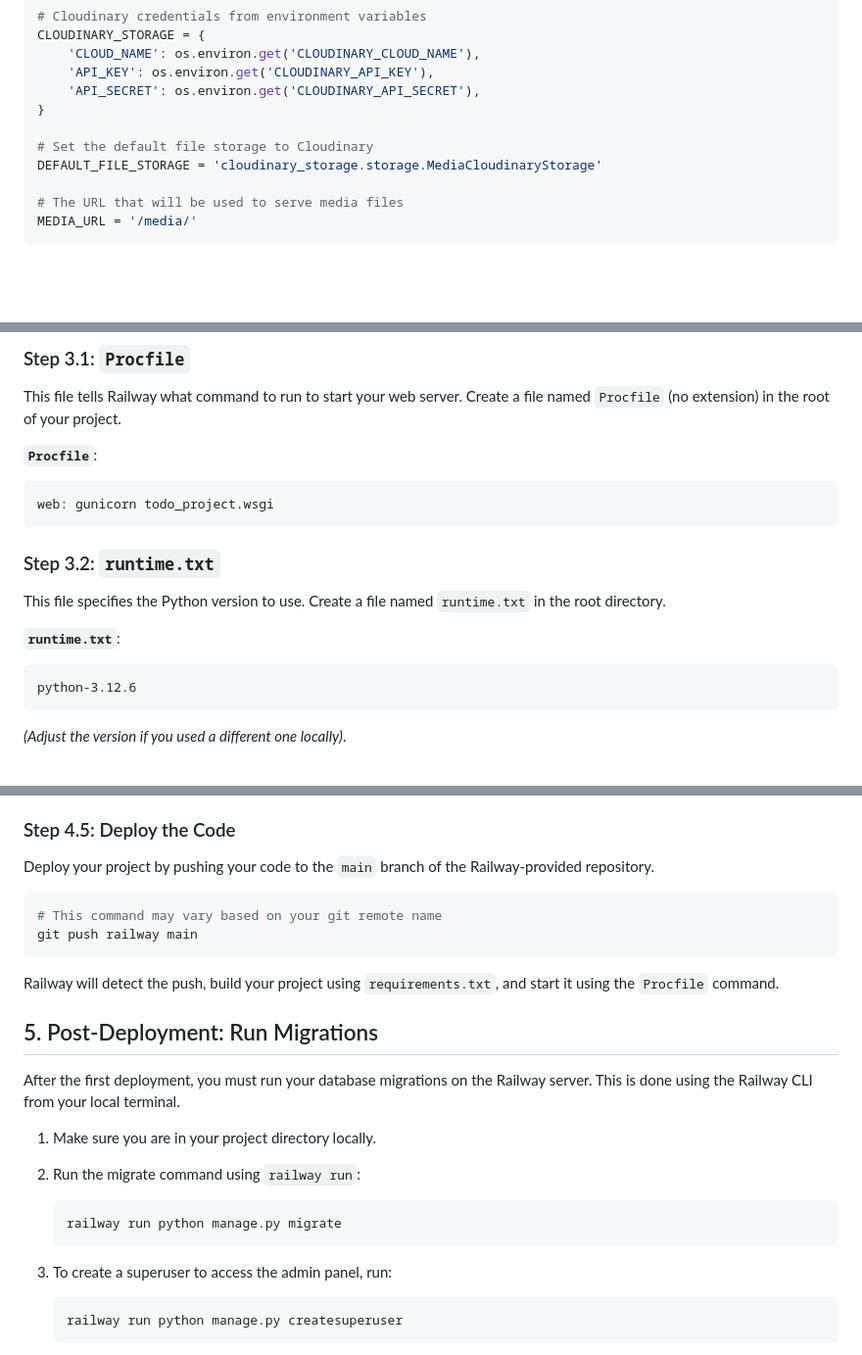
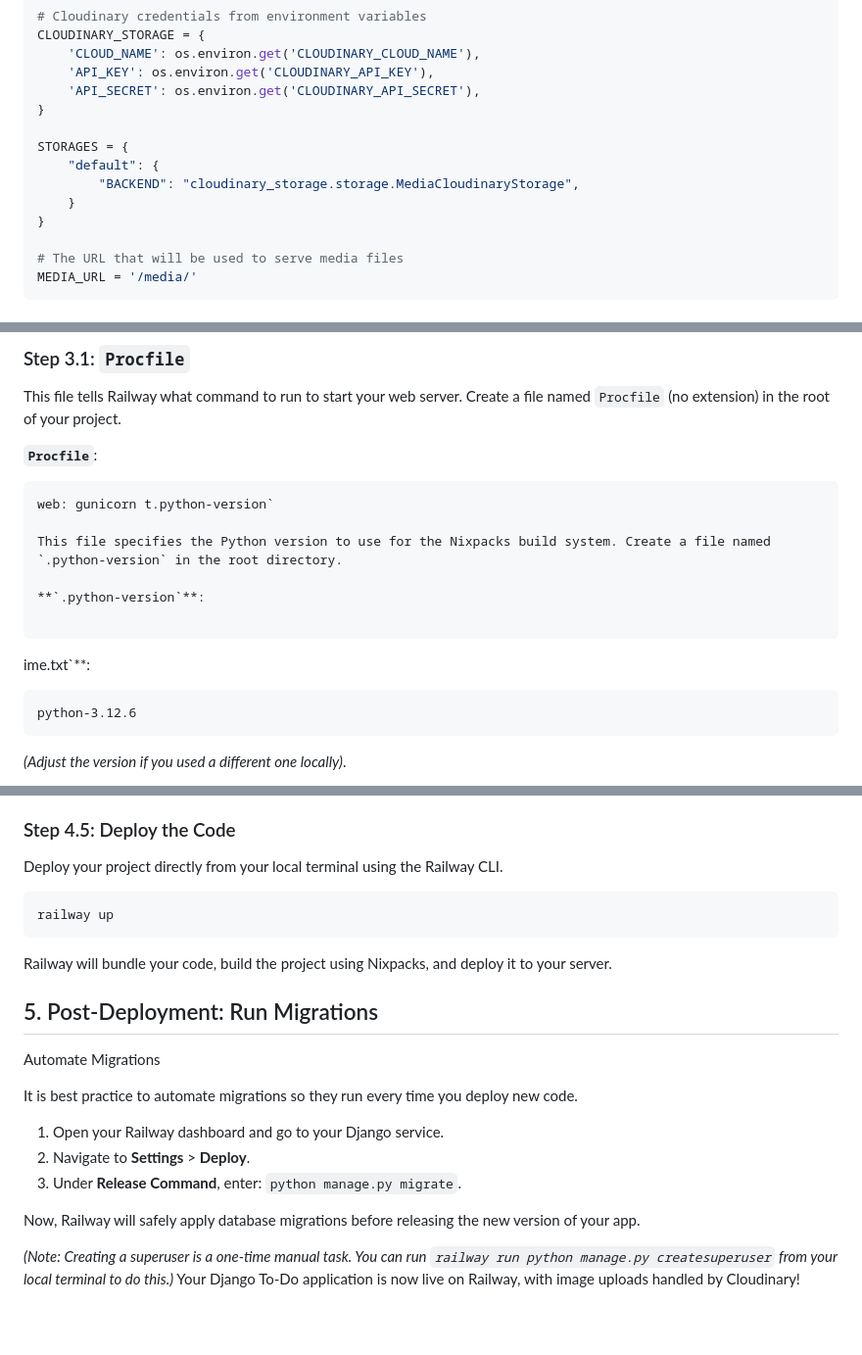
Before and after one commit to pn-g-r/django_basics_project, a Markdown page: deployment.md, 3 parts joined by grey strips. Shown at 98% size. GitHub-like rendering; blank space fills up the shorter version.

Commit message:
updated deployment guide

````diff
--- a/deployment.md
+++ b/deployment.md
@@ -67,8 +67,11 @@ CLOUDINARY_STORAGE = {
     'API_SECRET': os.environ.get('CLOUDINARY_API_SECRET'),
 }
 
-# Set the default file storage to Cloudinary
-DEFAULT_FILE_STORAGE = 'cloudinary_storage.storage.MediaCloudinaryStorage'
+STORAGES = {
+    "default": {
+        "BACKEND": "cloudinary_storage.storage.MediaCloudinaryStorage",
+    }
+}
 
 # The URL that will be used to serve media files
 MEDIA_URL = '/media/'
@@ -107,14 +110,15 @@ This file tells Railway what command to run to start your web server. Create a f
 **`Procfile`**:
 
 ```
-web: gunicorn todo_project.wsgi
+web: gunicorn t.python-version`
+
+This file specifies the Python version to use for the Nixpacks build system. Create a file named `.python-version` in the root directory.
+
+**`.python-version`**:
+
 ```
 
-### Step 3.2: `runtime.txt`
-
-This file specifies the Python version to use. Create a file named `runtime.txt` in the root directory.
-
-**`runtime.txt`**:
+ime.txt`\*\*:
 
 ```
 python-3.12.6
@@ -183,30 +187,25 @@ You need to provide Railway with your secret keys for Django, the database, and
 
 ### Step 4.5: Deploy the Code
 
-Deploy your project by pushing your code to the `main` branch of the Railway-provided repository.
+Deploy your project directly from your local terminal using the Railway CLI.
 
 ```bash
-# This command may vary based on your git remote name
-git push railway main
+railway up
 ```
 
-Railway will detect the push, build your project using `requirements.txt`, and start it using the `Procfile` command.
+Railway will bundle your code, build the project using Nixpacks, and deploy it to your server.
 
 ## 5. Post-Deployment: Run Migrations
 
-After the first deployment, you must run your database migrations on the Railway server. This is done using the Railway CLI from your local terminal.
+Automate Migrations
 
-1.  Make sure you are in your project directory locally.
-2.  Run the migrate command using `railway run`:
+It is best practice to automate migrations so they run every time you deploy new code.
 
-    ```bash
-    railway run python manage.py migrate
-    ```
+1. Open your Railway dashboard and go to your Django service.
+2. Navigate to **Settings** > **Deploy**.
+3. Under **Release Command**, enter: `python manage.py migrate`.
 
-3.  To create a superuser to access the admin panel, run:
+Now, Railway will safely apply database migrations before releasing the new version of your app.
 
-    ```bash
-    railway run python manage.py createsuperuser
-    ```
-
+_(Note: Creating a superuser is a one-time manual task. You can run `railway run python manage.py createsuperuser` from your local terminal to do this.)_
 Your Django To-Do application is now live on Railway, with image uploads handled by Cloudinary!
````
